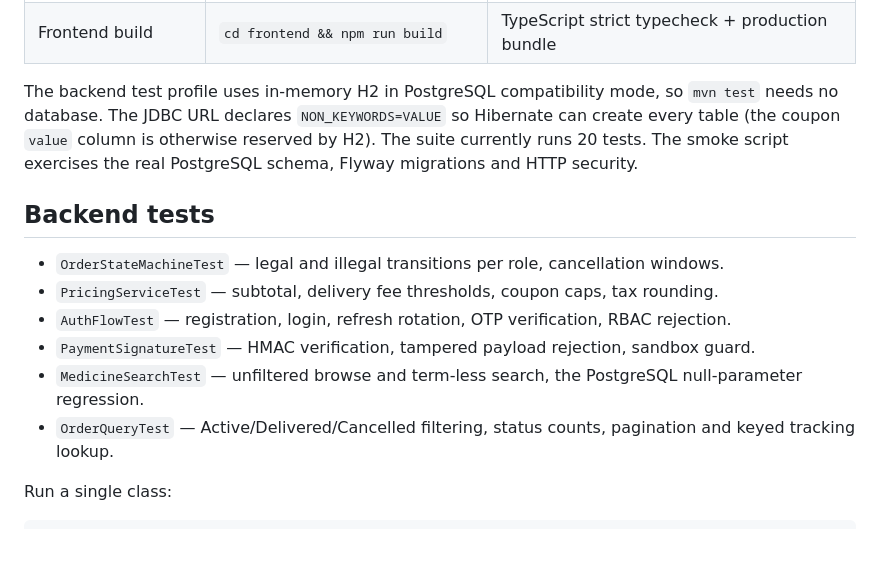
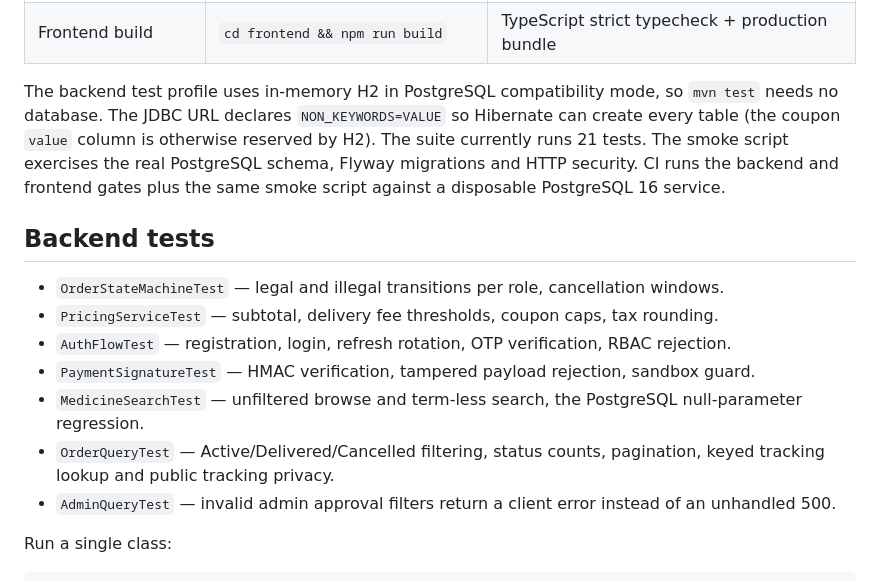
Before and after one commit to officialarghya29/MediDrop, a Markdown page: docs/testing.md, the part around the change. Drawn GitHub-style; blank space fills up the shorter version.

```diff
--- a/docs/testing.md
+++ b/docs/testing.md
@@ -11,8 +11,9 @@
 
 The backend test profile uses in-memory H2 in PostgreSQL compatibility mode, so `mvn test` needs no
 database. The JDBC URL declares `NON_KEYWORDS=VALUE` so Hibernate can create every table (the coupon
-`value` column is otherwise reserved by H2). The suite currently runs 20 tests. The smoke script exercises
-the real PostgreSQL schema, Flyway migrations and HTTP security.
+`value` column is otherwise reserved by H2). The suite currently runs 21 tests. The smoke script exercises
+the real PostgreSQL schema, Flyway migrations and HTTP security. CI runs the backend and frontend gates
+plus the same smoke script against a disposable PostgreSQL 16 service.
 
 ## Backend tests
 
@@ -21,7 +22,8 @@ the real PostgreSQL schema, Flyway migrations and HTTP security.
 - `AuthFlowTest` — registration, login, refresh rotation, OTP verification, RBAC rejection.
 - `PaymentSignatureTest` — HMAC verification, tampered payload rejection, sandbox guard.
 - `MedicineSearchTest` — unfiltered browse and term-less search, the PostgreSQL null-parameter regression.
-- `OrderQueryTest` — Active/Delivered/Cancelled filtering, status counts, pagination and keyed tracking lookup.
+- `OrderQueryTest` — Active/Delivered/Cancelled filtering, status counts, pagination, keyed tracking lookup and public tracking privacy.
+- `AdminQueryTest` — invalid admin approval filters return a client error instead of an unhandled 500.
 
 Run a single class:
 
```
Also changed, not shown: README.md (+8 -4 lines), docs/deployment.md (+1 -1 lines), docs/assets/architecture.png, docs/assets/quality.png, 14 other files.
